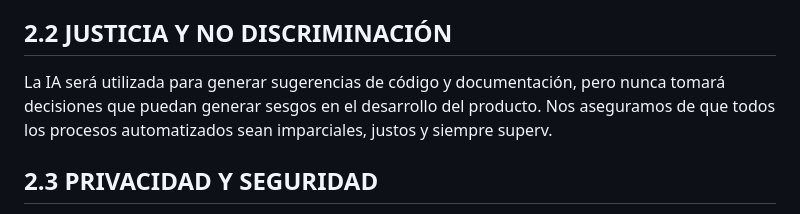
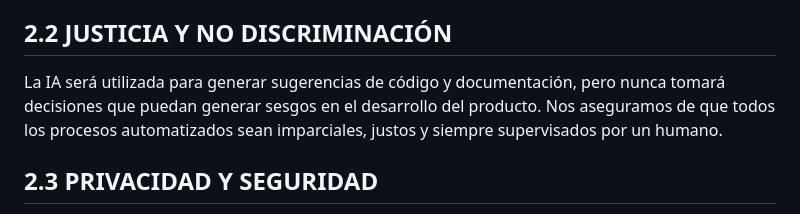
Before and after one commit to rgavira123/FISIOFIND_back, a Markdown page: docs/organization/ia_commitment.md, the part around the change. Rendered like a GitHub page.

Commit message:
doc: Corregir errata en justicia y no discriminacion

```diff
--- a/docs/organization/ia_commitment.md
+++ b/docs/organization/ia_commitment.md
@@ -87,7 +87,7 @@ Nos comprometemos a hacer un uso transparente de la IA en el desarrollo del proy
 
 ## 2.2 JUSTICIA Y NO DISCRIMINACIÓN
 
-La IA será utilizada para generar sugerencias de código y documentación, pero nunca tomará decisiones que puedan generar sesgos en el desarrollo del producto. Nos aseguramos de que todos los procesos automatizados sean imparciales, justos y siempre superv.
+La IA será utilizada para generar sugerencias de código y documentación, pero nunca tomará decisiones que puedan generar sesgos en el desarrollo del producto. Nos aseguramos de que todos los procesos automatizados sean imparciales, justos y siempre supervisados por un humano.
 
 ## 2.3 PRIVACIDAD Y SEGURIDAD
 
```
